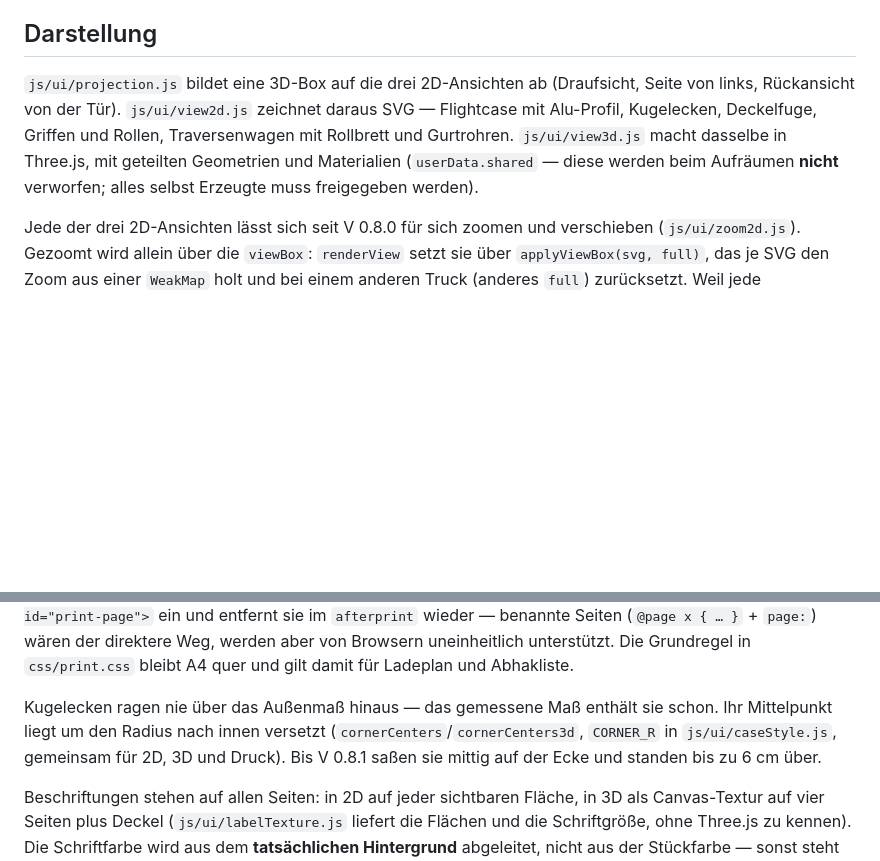
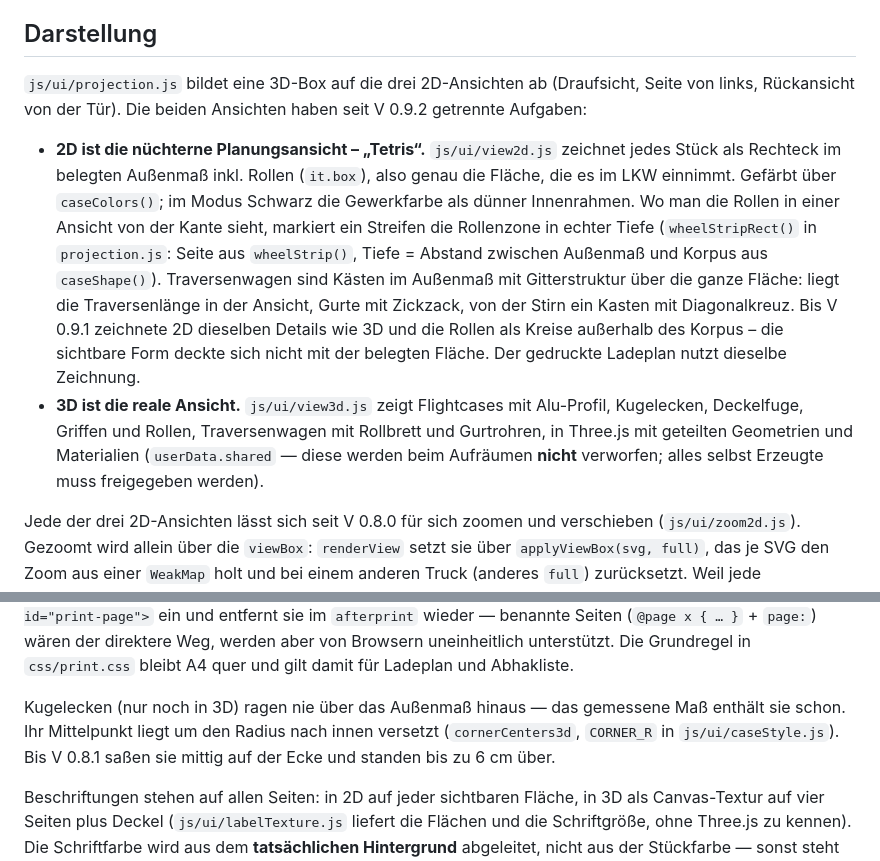
Before and after one commit to M4dm0nky/Truckload, a Markdown page: docs/architektur.md, 2 parts joined by grey strips. Drawn GitHub-style; blank space fills up the shorter version.

Commit message:
docs: 2D und 3D haben getrennte Aufgaben – Planung gegen reale Ansicht
Architektur, README und offene Punkte beschreiben die nüchterne 2D-Ansicht.
Der offene Punkt „Griffe auf der Längsseite nur in 2D“ entfällt, weil 2D
keine Griffe mehr zeichnet.

Co-Authored-By: Claude Opus 5.5 <noreply@anthropic.com>

```diff
--- a/docs/architektur.md
+++ b/docs/architektur.md
@@ -370,11 +370,23 @@ den Katalog.
 ## Darstellung
 
 `js/ui/projection.js` bildet eine 3D-Box auf die drei 2D-Ansichten ab (Draufsicht, Seite
-von links, Rückansicht von der Tür). `js/ui/view2d.js` zeichnet daraus SVG — Flightcase mit
-Alu-Profil, Kugelecken, Deckelfuge, Griffen und Rollen, Traversenwagen mit Rollbrett und
-Gurtrohren. `js/ui/view3d.js` macht dasselbe in Three.js, mit geteilten Geometrien und
-Materialien (`userData.shared` — diese werden beim Aufräumen **nicht** verworfen; alles
-selbst Erzeugte muss freigegeben werden).
+von links, Rückansicht von der Tür). Die beiden Ansichten haben seit V 0.9.2 getrennte Aufgaben:
+
+- **2D ist die nüchterne Planungsansicht – „Tetris“.** `js/ui/view2d.js` zeichnet jedes Stück
+  als Rechteck im belegten Außenmaß inkl. Rollen (`it.box`), also genau die Fläche, die es im
+  LKW einnimmt. Gefärbt über `caseColors()`; im Modus Schwarz die Gewerkfarbe als dünner
+  Innenrahmen. Wo man die Rollen in einer Ansicht von der Kante sieht, markiert ein Streifen
+  die Rollenzone in echter Tiefe (`wheelStripRect()` in `projection.js`: Seite aus
+  `wheelStrip()`, Tiefe = Abstand zwischen Außenmaß und Korpus aus `caseShape()`).
+  Traversenwagen sind Kästen im Außenmaß mit Gitterstruktur über die ganze Fläche: liegt die
+  Traversenlänge in der Ansicht, Gurte mit Zickzack, von der Stirn ein Kasten mit
+  Diagonalkreuz. Bis V 0.9.1 zeichnete 2D dieselben Details wie 3D und die Rollen als Kreise
+  außerhalb des Korpus – die sichtbare Form deckte sich nicht mit der belegten Fläche. Der
+  gedruckte Ladeplan nutzt dieselbe Zeichnung.
+- **3D ist die reale Ansicht.** `js/ui/view3d.js` zeigt Flightcases mit Alu-Profil,
+  Kugelecken, Deckelfuge, Griffen und Rollen, Traversenwagen mit Rollbrett und Gurtrohren, in
+  Three.js mit geteilten Geometrien und Materialien (`userData.shared` — diese werden beim
+  Aufräumen **nicht** verworfen; alles selbst Erzeugte muss freigegeben werden).
 
 Jede der drei 2D-Ansichten lässt sich seit V 0.8.0 für sich zoomen und verschieben
 (`js/ui/zoom2d.js`). Gezoomt wird allein über die `viewBox`: `renderView` setzt sie über
@@ -423,10 +435,10 @@ sie im `afterprint` wieder — benannte Seiten (`@page x { … }` + `page:`) wä
 Weg, werden aber von Browsern uneinheitlich unterstützt. Die Grundregel in `css/print.css`
 bleibt A4 quer und gilt damit für Ladeplan und Abhakliste.
 
-Kugelecken ragen nie über das Außenmaß hinaus — das gemessene Maß enthält sie schon. Ihr
-Mittelpunkt liegt um den Radius nach innen versetzt (`cornerCenters`/`cornerCenters3d`,
-`CORNER_R` in `js/ui/caseStyle.js`, gemeinsam für 2D, 3D und Druck). Bis V 0.8.1 saßen sie
-mittig auf der Ecke und standen bis zu 6 cm über.
+Kugelecken (nur noch in 3D) ragen nie über das Außenmaß hinaus — das gemessene Maß enthält
+sie schon. Ihr Mittelpunkt liegt um den Radius nach innen versetzt (`cornerCenters3d`,
+`CORNER_R` in `js/ui/caseStyle.js`). Bis V 0.8.1 saßen sie mittig auf der Ecke und standen bis
+zu 6 cm über.
 
 Beschriftungen stehen auf allen Seiten: in 2D auf jeder sichtbaren Fläche, in 3D als
 Canvas-Textur auf vier Seiten plus Deckel (`js/ui/labelTexture.js` liefert die Flächen und
```
Also changed, not shown: README.md (+9 -0 lines), docs/offene-punkte.md (+0 -6 lines).
